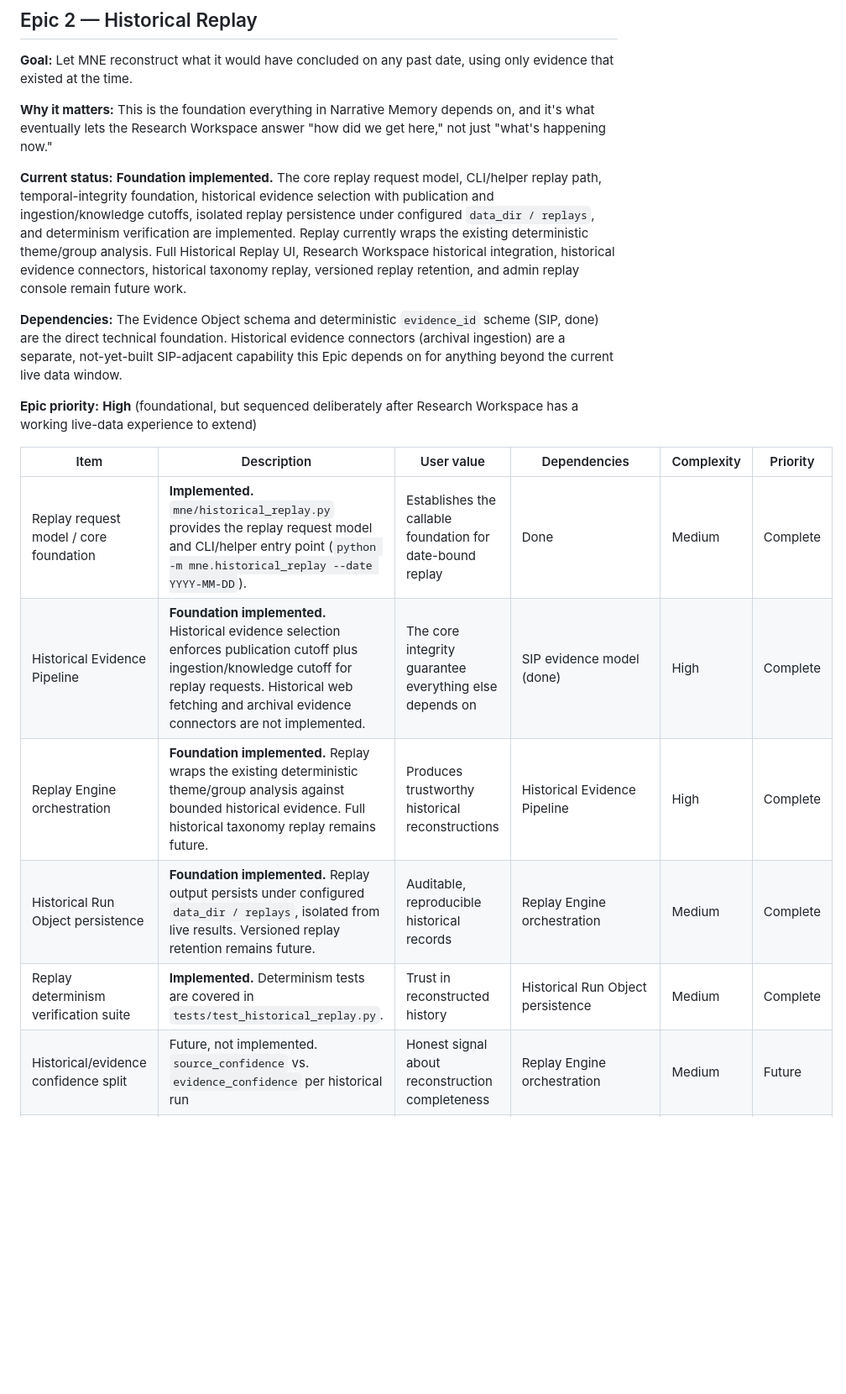
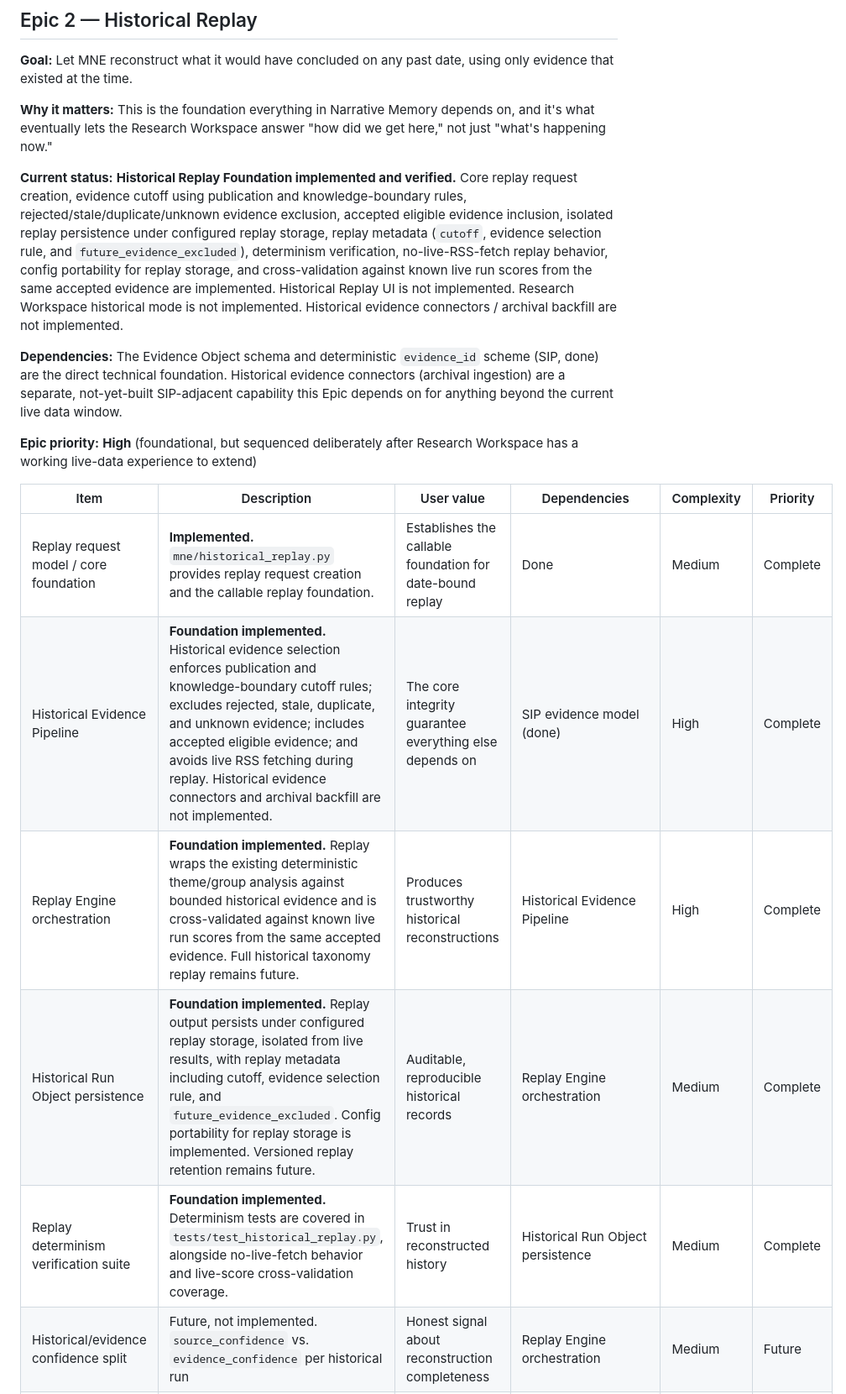
Before and after one commit to nexusunites/macro-narrative-engine, a Markdown page: docs/product_backlog.md, the part around one of its changes. Shown at 84% size. GitHub-like rendering; blank space fills up the shorter version.

Commit message:
Update backlog for Historical Replay foundation

```diff
--- a/docs/product_backlog.md
+++ b/docs/product_backlog.md
@@ -81,7 +81,7 @@ This is a summary for orientation only — each system's canonical reference is
 
 **Why it matters:** This is the foundation everything in Narrative Memory depends on, and it's what eventually lets the Research Workspace answer "how did we get here," not just "what's happening now."
 
-**Current status:** **Foundation implemented.** The core replay request model, CLI/helper replay path, temporal-integrity foundation, historical evidence selection with publication and ingestion/knowledge cutoffs, isolated replay persistence under configured `data_dir / replays`, and determinism verification are implemented. Replay currently wraps the existing deterministic theme/group analysis. Full Historical Replay UI, Research Workspace historical integration, historical evidence connectors, historical taxonomy replay, versioned replay retention, and admin replay console remain future work.
+**Current status:** **Historical Replay Foundation implemented and verified.** Core replay request creation, evidence cutoff using publication and knowledge-boundary rules, rejected/stale/duplicate/unknown evidence exclusion, accepted eligible evidence inclusion, isolated replay persistence under configured replay storage, replay metadata (`cutoff`, evidence selection rule, and `future_evidence_excluded`), determinism verification, no-live-RSS-fetch replay behavior, config portability for replay storage, and cross-validation against known live run scores from the same accepted evidence are implemented. Historical Replay UI is not implemented. Research Workspace historical mode is not implemented. Historical evidence connectors / archival backfill are not implemented.
 
 **Dependencies:** The Evidence Object schema and deterministic `evidence_id` scheme (SIP, done) are the direct technical foundation. Historical evidence connectors (archival ingestion) are a separate, not-yet-built SIP-adjacent capability this Epic depends on for anything beyond the current live data window.
 
@@ -89,11 +89,11 @@ This is a summary for orientation only — each system's canonical reference is
 
 | Item | Description | User value | Dependencies | Complexity | Priority |
 |---|---|---|---|---|---|
-| Replay request model / core foundation | **Implemented.** `mne/historical_replay.py` provides the replay request model and CLI/helper entry point (`python -m mne.historical_replay --date YYYY-MM-DD`). | Establishes the callable foundation for date-bound replay | Done | Medium | Complete |
-| Historical Evidence Pipeline | **Foundation implemented.** Historical evidence selection enforces publication cutoff plus ingestion/knowledge cutoff for replay requests. Historical web fetching and archival evidence connectors are not implemented. | The core integrity guarantee everything else depends on | SIP evidence model (done) | High | Complete |
-| Replay Engine orchestration | **Foundation implemented.** Replay wraps the existing deterministic theme/group analysis against bounded historical evidence. Full historical taxonomy replay remains future. | Produces trustworthy historical reconstructions | Historical Evidence Pipeline | High | Complete |
-| Historical Run Object persistence | **Foundation implemented.** Replay output persists under configured `data_dir / replays`, isolated from live results. Versioned replay retention remains future. | Auditable, reproducible historical records | Replay Engine orchestration | Medium | Complete |
-| Replay determinism verification suite | **Implemented.** Determinism tests are covered in `tests/test_historical_replay.py`. | Trust in reconstructed history | Historical Run Object persistence | Medium | Complete |
+| Replay request model / core foundation | **Implemented.** `mne/historical_replay.py` provides replay request creation and the callable replay foundation. | Establishes the callable foundation for date-bound replay | Done | Medium | Complete |
+| Historical Evidence Pipeline | **Foundation implemented.** Historical evidence selection enforces publication and knowledge-boundary cutoff rules; excludes rejected, stale, duplicate, and unknown evidence; includes accepted eligible evidence; and avoids live RSS fetching during replay. Historical evidence connectors and archival backfill are not implemented. | The core integrity guarantee everything else depends on | SIP evidence model (done) | High | Complete |
+| Replay Engine orchestration | **Foundation implemented.** Replay wraps the existing deterministic theme/group analysis against bounded historical evidence and is cross-validated against known live run scores from the same accepted evidence. Full historical taxonomy replay remains future. | Produces trustworthy historical reconstructions | Historical Evidence Pipeline | High | Complete |
+| Historical Run Object persistence | **Foundation implemented.** Replay output persists under configured replay storage, isolated from live results, with replay metadata including cutoff, evidence selection rule, and `future_evidence_excluded`. Config portability for replay storage is implemented. Versioned replay retention remains future. | Auditable, reproducible historical records | Replay Engine orchestration | Medium | Complete |
+| Replay determinism verification suite | **Foundation implemented.** Determinism tests are covered in `tests/test_historical_replay.py`, alongside no-live-fetch behavior and live-score cross-validation coverage. | Trust in reconstructed history | Historical Run Object persistence | Medium | Complete |
 | Historical/evidence confidence split | Future, not implemented. `source_confidence` vs. `evidence_confidence` per historical run | Honest signal about reconstruction completeness | Replay Engine orchestration | Medium | Future |
 | Admin replay console | Future, not implemented. Manual trigger/inspection tooling for a given date | Debugging and backfill support | Replay Engine orchestration | Medium | Future |
 | Historical Replay UI | Future, not implemented. Full user-facing replay UI and date picker | Makes replay accessible outside CLI/helper paths | Historical Replay foundation (done) | Medium | Future |
```
Also changed, not shown: other parts of docs/product_backlog.md (+3 -3 lines).
